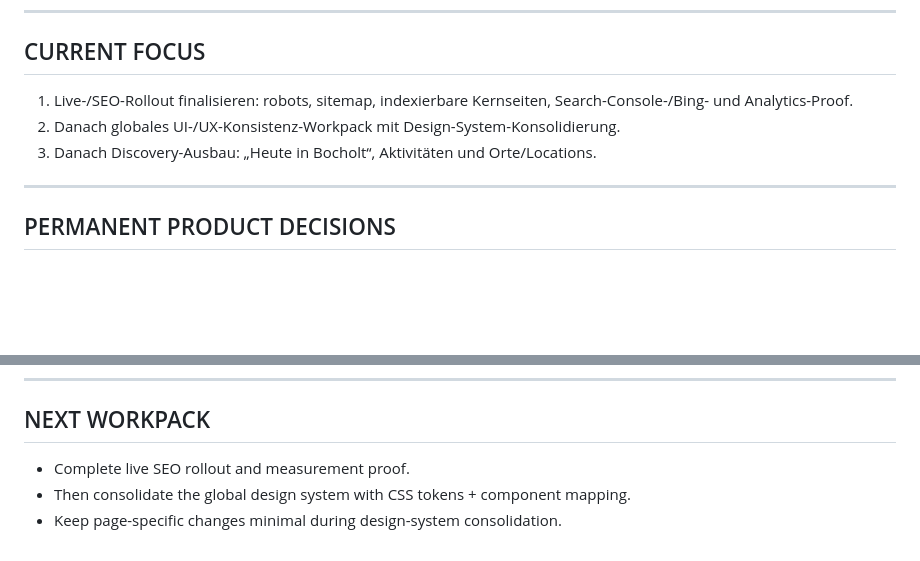
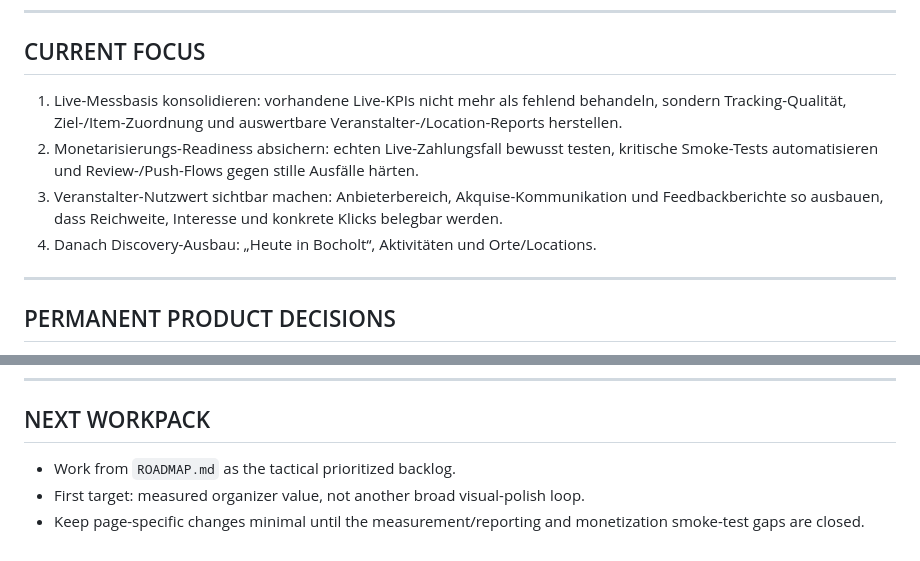
Before and after one commit to Stratos888/Bocholt-Erleben, a Markdown page: MASTER.md, 2 parts joined by grey strips. Drawn GitHub-style; blank space fills up the shorter version.

Commit message:
Dokumentiere Roadmap fuer Messwert- und Akquise-Readiness

```diff
--- a/MASTER.md
+++ b/MASTER.md
@@ -38,9 +38,10 @@ The following workpack is intentionally on hold:
 
 ## CURRENT FOCUS
 
-1. Live-/SEO-Rollout finalisieren: robots, sitemap, indexierbare Kernseiten, Search-Console-/Bing- und Analytics-Proof.
-2. Danach globales UI-/UX-Konsistenz-Workpack mit Design-System-Konsolidierung.
-3. Danach Discovery-Ausbau: „Heute in Bocholt“, Aktivitäten und Orte/Locations.
+1. Live-Messbasis konsolidieren: vorhandene Live-KPIs nicht mehr als fehlend behandeln, sondern Tracking-Qualität, Ziel-/Item-Zuordnung und auswertbare Veranstalter-/Location-Reports herstellen.
+2. Monetarisierungs-Readiness absichern: echten Live-Zahlungsfall bewusst testen, kritische Smoke-Tests automatisieren und Review-/Push-Flows gegen stille Ausfälle härten.
+3. Veranstalter-Nutzwert sichtbar machen: Anbieterbereich, Akquise-Kommunikation und Feedbackberichte so ausbauen, dass Reichweite, Interesse und konkrete Klicks belegbar werden.
+4. Danach Discovery-Ausbau: „Heute in Bocholt“, Aktivitäten und Orte/Locations.
 
 ---
 
@@ -83,8 +84,8 @@ The following workpack is intentionally on hold:
 
 ## NEXT WORKPACK
 
-- Complete live SEO rollout and measurement proof.
-- Then consolidate the global design system with CSS tokens + component mapping.
-- Keep page-specific changes minimal during design-system consolidation.
+- Work from `ROADMAP.md` as the tactical prioritized backlog.
+- First target: measured organizer value, not another broad visual-polish loop.
+- Keep page-specific changes minimal until the measurement/reporting and monetization smoke-test gaps are closed.
 
 <!-- === END CANONICAL MASTER FILE === -->
```
Also changed, not shown: ENGINEERING.md (+3 -1 lines), ROADMAP.md (added, +243 -0 lines).
